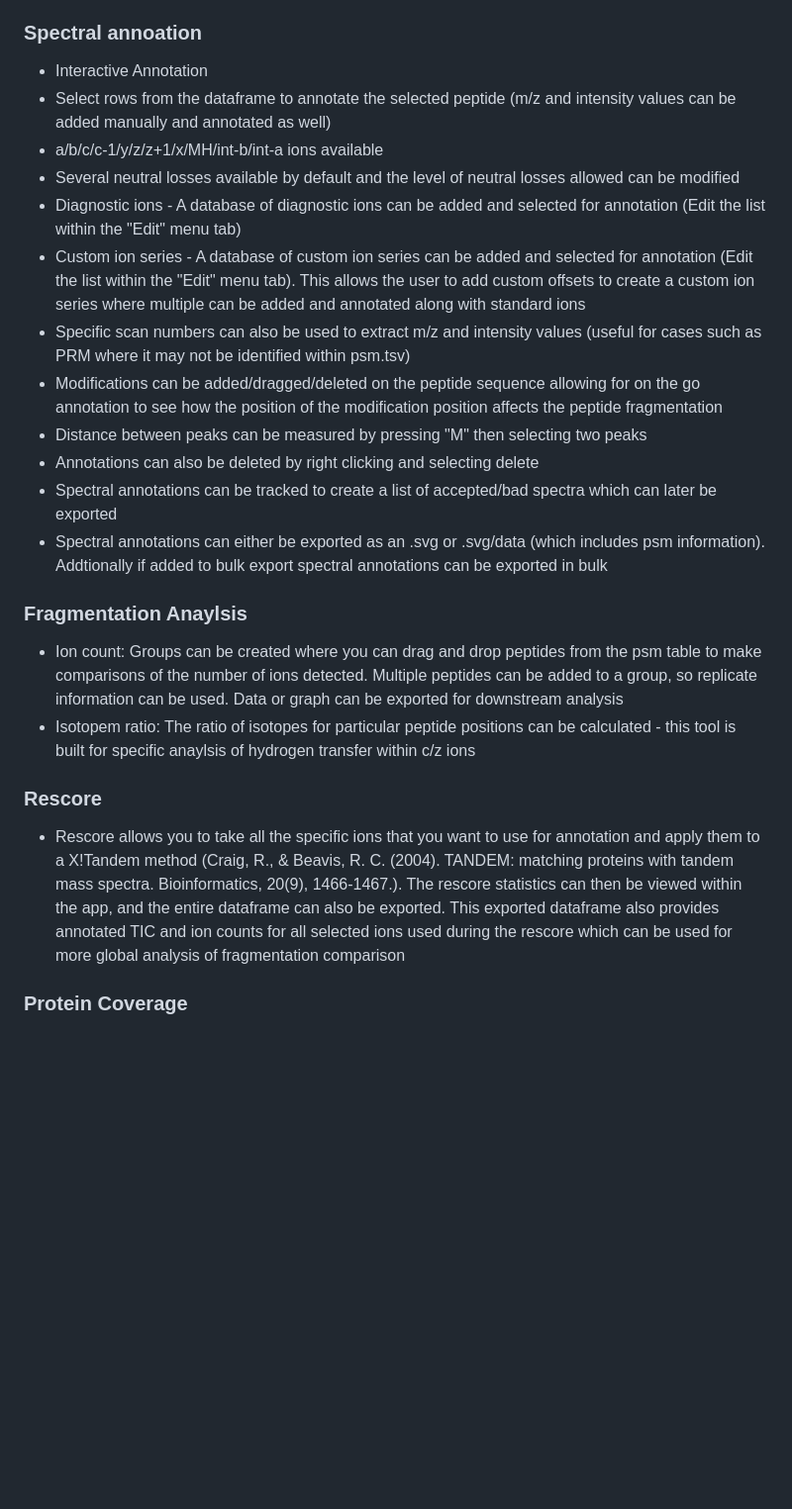
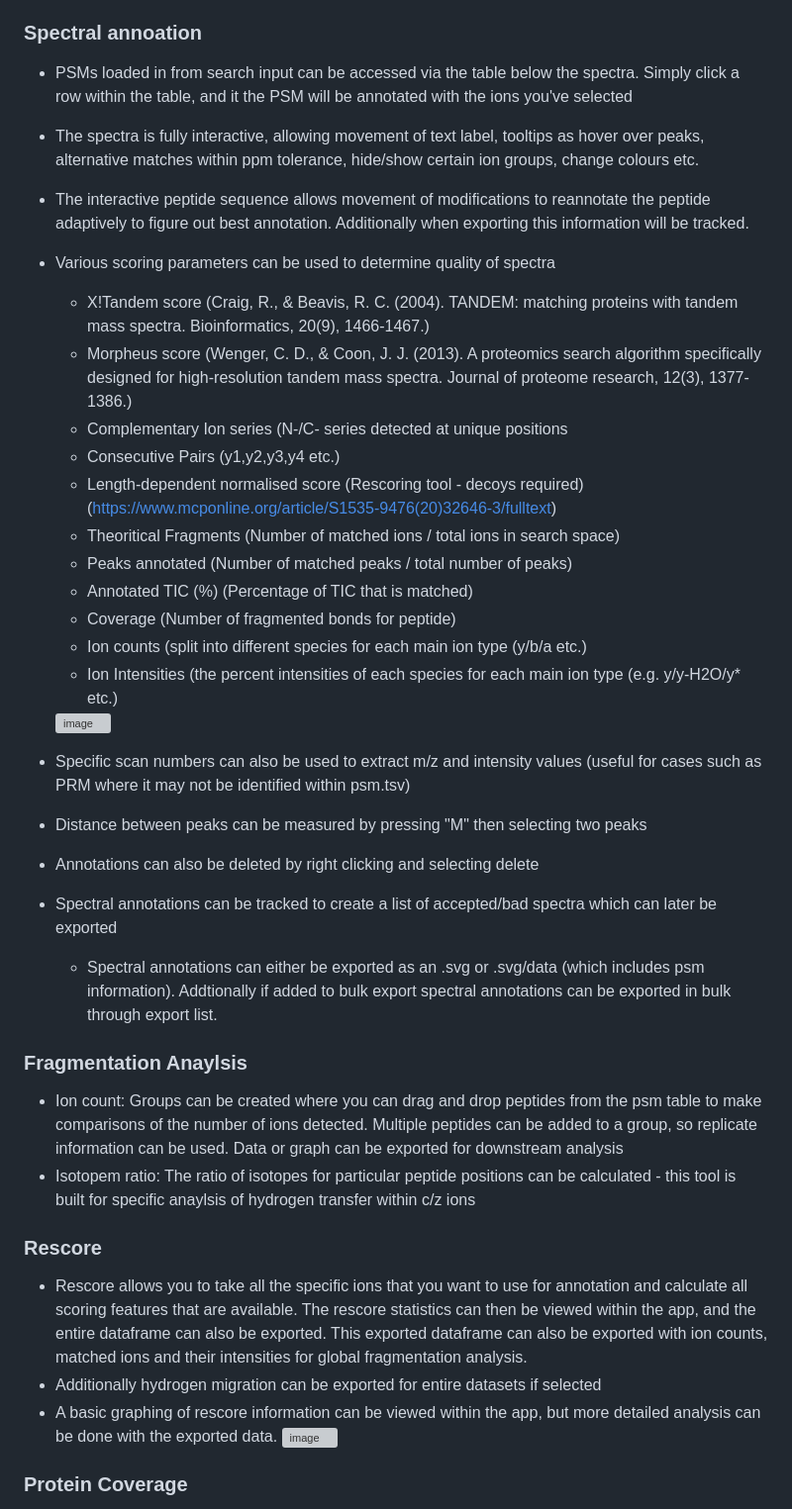
Before and after one commit to Kristian-Karlic/MassSpectrum-Analyzer, a Markdown page: README.md, the part around one of its changes. Shown at 99% size. Drawn GitHub-style; blank space fills up the shorter version; grey boxes are pictures that could not be loaded.

```diff
--- a/README.md
+++ b/README.md
@@ -39,21 +50,37 @@ The application can import and normalize PSM data from multiple search engines:
 
 ### Spectral annoation
-* Interactive Annotation
-* Select rows from the dataframe to annotate the selected peptide (m/z and intensity values can be added manually and annotated as well)
-* a/b/c/c-1/y/z/z+1/x/MH/int-b/int-a ions available
-* Several neutral losses available by default and the level of neutral losses allowed can be modified
-* Diagnostic ions - A database of diagnostic ions can be added and selected for annotation (Edit the list within the "Edit" menu tab)
-* Custom ion series - A database of custom ion series can be added and selected for annotation (Edit the list within the "Edit" menu tab). This allows the user to add custom offsets to create a custom ion series where multiple can be added and annotated along with standard ions
+* PSMs loaded in from search input can be accessed via the table below the spectra. Simply click a row within the table, and it the PSM will be annotated with the ions you've selected
+* The spectra is fully interactive, allowing movement of text label, tooltips as hover over peaks, alternative matches within ppm tolerance, hide/show certain ion groups, change colours etc.
+* The interactive peptide sequence allows movement of modifications to reannotate the peptide adaptively to figure out best annotation. Additionally when exporting this information will be tracked.
+* Various scoring parameters can be used to determine quality of spectra
+  * X!Tandem score (Craig, R., & Beavis, R. C. (2004). TANDEM: matching proteins with tandem mass spectra. Bioinformatics, 20(9), 1466-1467.)
+  * Morpheus score (Wenger, C. D., & Coon, J. J. (2013). A proteomics search algorithm specifically designed for high-resolution tandem mass spectra. Journal of proteome research, 12(3), 1377-1386.)
+  * Complementary Ion series (N-/C- series detected at unique positions
+  * Consecutive Pairs (y1,y2,y3,y4 etc.)
+  * Length-dependent normalised score (Rescoring tool - decoys required) (https://www.mcponline.org/article/S1535-9476(20)32646-3/fulltext)
+  * Theoritical Fragments (Number of matched ions / total ions in search space)
+  * Peaks annotated (Number of matched peaks / total number of peaks)
+  * Annotated TIC (%) (Percentage of TIC that is matched)
+  * Coverage (Number of fragmented bonds for peptide)
+  * Ion counts (split into different species for each main ion type (y/b/a etc.)
+  * Ion Intensities (the percent intensities of each species for each main ion type (e.g. y/y-H2O/y* etc.)
+  <img width="736" height="805" alt="image" src="https://github.com/user-attachments/assets/ee97bf67-1b03-40a3-b1f7-8b395493c1fd" />
+
 * Specific scan numbers can also be used to extract m/z and intensity values (useful for cases such as PRM where it may not be identified within psm.tsv)
-* Modifications can be added/dragged/deleted on the peptide sequence allowing for on the go annotation to see how the position of the modification position affects the peptide fragmentation
 * Distance between peaks can be measured by pressing "M" then selecting two peaks
 * Annotations can also be deleted by right clicking and selecting delete
 * Spectral annotations can be tracked to create a list of accepted/bad spectra which can later be exported
-* Spectral annotations can either be exported as an .svg or .svg/data (which includes psm information). Addtionally if added to bulk export spectral annotations can be exported in bulk
+  * Spectral annotations can either be exported as an .svg or .svg/data (which includes psm information). Addtionally if added to bulk export spectral annotations can be exported in bulk through export list.
+
 ### Fragmentation Anaylsis
 * Ion count: Groups can be created where you can drag and drop peptides from the psm table to make comparisons of the number of ions detected. Multiple peptides can be added to a group, so replicate information can be used. Data or graph can be exported for downstream analysis
 * Isotopem ratio: The ratio of isotopes for particular peptide positions can be calculated - this tool is built for specific anaylsis of hydrogen transfer within c/z ions
+
 ### Rescore
-* Rescore allows you to take all the specific ions that you want to use for annotation and apply them to a X!Tandem method (Craig, R., & Beavis, R. C. (2004). TANDEM: matching proteins with tandem mass spectra. Bioinformatics, 20(9), 1466-1467.). The rescore statistics can then be viewed within the app, and the entire dataframe can also be exported. This exported dataframe also provides annotated TIC and ion counts for all selected ions used during the rescore which can be used for more global analysis of fragmentation comparison
+* Rescore allows you to take all the specific ions that you want to use for annotation and calculate all scoring features that are available. The rescore statistics can then be viewed within the app, and the entire dataframe can also be exported. This exported dataframe can also be exported with ion counts, matched ions and their intensities for global fragmentation analysis.
+* Additionally hydrogen migration can be exported for entire datasets if selected
+* A basic graphing of rescore information can be viewed within the app, but more detailed analysis can be done with the exported data.
+  <img width="1157" height="1115" alt="image" src="https://github.com/user-attachments/assets/3383b4b7-91bb-45aa-8198-d1351345bd9e" />
+
 ### Protein Coverage
 * A fasta file that contains the same identifiers as found within your PSM data can be used to visualise protein coverage across your data
```
Also changed, not shown: other parts of README.md (+27 -15 lines).
